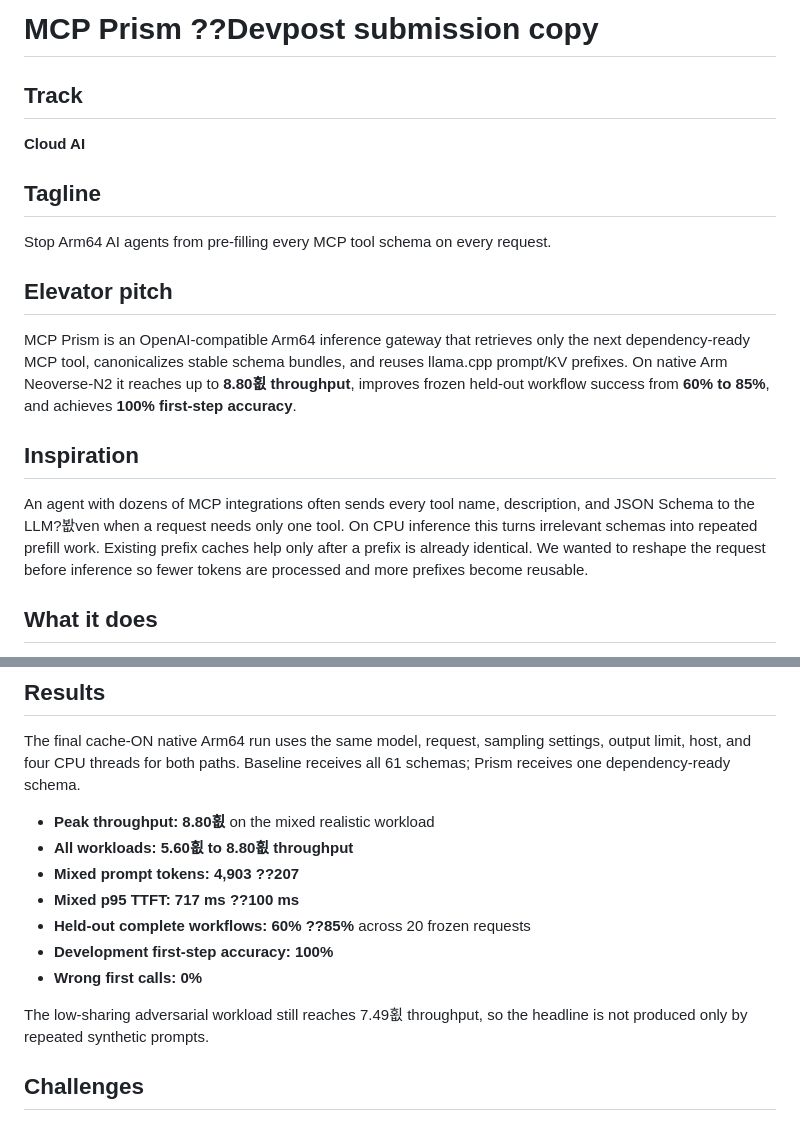
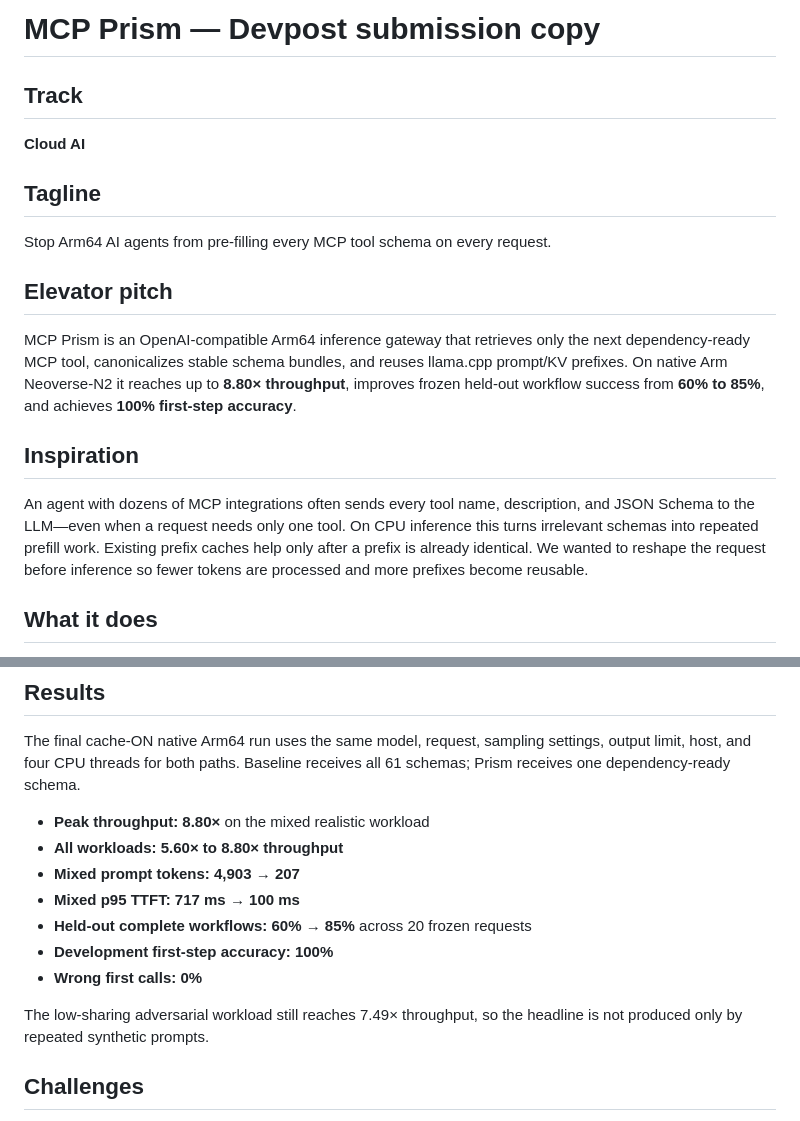
Before and after one commit to lsh2546/mcp-prism, a Markdown page: docs/devpost-submission.md, 2 parts joined by grey strips. GitHub-like rendering.

Commit message:
fix: preserve UTF-8 content in docs/devpost-submission.md

```diff
--- a/docs/devpost-submission.md
+++ b/docs/devpost-submission.md
@@ -1,5 +1,5 @@
 
-# MCP Prism ??Devpost submission copy
+# MCP Prism — Devpost submission copy
 
 ## Track
 
@@ -11,11 +11,11 @@ Stop Arm64 AI agents from pre-filling every MCP tool schema on every request.
 
 ## Elevator pitch
 
-MCP Prism is an OpenAI-compatible Arm64 inference gateway that retrieves only the next dependency-ready MCP tool, canonicalizes stable schema bundles, and reuses llama.cpp prompt/KV prefixes. On native Arm Neoverse-N2 it reaches up to **8.80횞 throughput**, improves frozen held-out workflow success from **60% to 85%**, and achieves **100% first-step accuracy**.
+MCP Prism is an OpenAI-compatible Arm64 inference gateway that retrieves only the next dependency-ready MCP tool, canonicalizes stable schema bundles, and reuses llama.cpp prompt/KV prefixes. On native Arm Neoverse-N2 it reaches up to **8.80× throughput**, improves frozen held-out workflow success from **60% to 85%**, and achieves **100% first-step accuracy**.
 
 ## Inspiration
 
-An agent with dozens of MCP integrations often sends every tool name, description, and JSON Schema to the LLM?봢ven when a request needs only one tool. On CPU inference this turns irrelevant schemas into repeated prefill work. Existing prefix caches help only after a prefix is already identical. We wanted to reshape the request before inference so fewer tokens are processed and more prefixes become reusable.
+An agent with dozens of MCP integrations often sends every tool name, description, and JSON Schema to the LLM—even when a request needs only one tool. On CPU inference this turns irrelevant schemas into repeated prefill work. Existing prefix caches help only after a prefix is already identical. We wanted to reshape the request before inference so fewer tokens are processed and more prefixes become reusable.
 
 ## What it does
 
@@ -41,15 +41,15 @@ Performance and quality are measured separately. Performance generates only the
 
 The final cache-ON native Arm64 run uses the same model, request, sampling settings, output limit, host, and four CPU threads for both paths. Baseline receives all 61 schemas; Prism receives one dependency-ready schema.
 
-- **Peak throughput: 8.80횞** on the mixed realistic workload
-- **All workloads: 5.60횞 to 8.80횞 throughput**
-- **Mixed prompt tokens: 4,903 ??207**
-- **Mixed p95 TTFT: 717 ms ??100 ms**
-- **Held-out complete workflows: 60% ??85%** across 20 frozen requests
+- **Peak throughput: 8.80×** on the mixed realistic workload
+- **All workloads: 5.60× to 8.80× throughput**
+- **Mixed prompt tokens: 4,903 → 207**
+- **Mixed p95 TTFT: 717 ms → 100 ms**
+- **Held-out complete workflows: 60% → 85%** across 20 frozen requests
 - **Development first-step accuracy: 100%**
 - **Wrong first calls: 0%**
 
-The low-sharing adversarial workload still reaches 7.49횞 throughput, so the headline is not produced only by repeated synthetic prompts.
+The low-sharing adversarial workload still reaches 7.49× throughput, so the headline is not produced only by repeated synthetic prompts.
 
 ## Challenges
 
```
